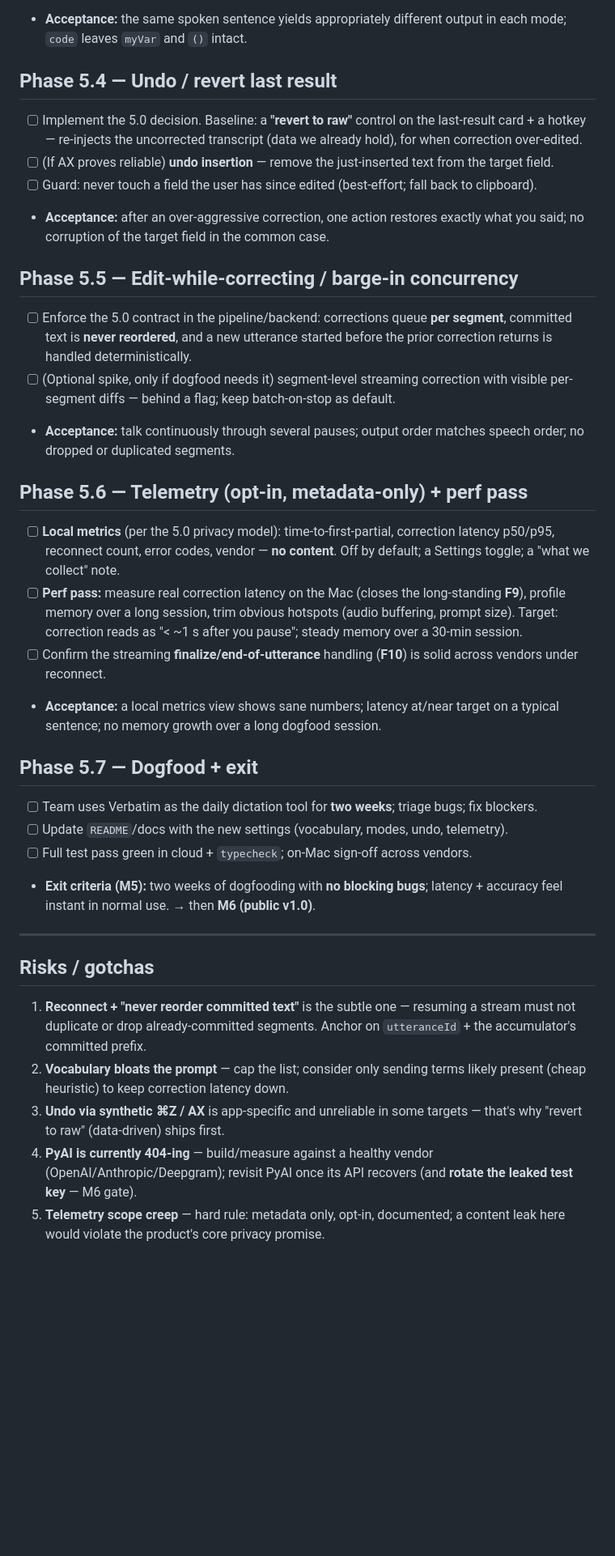
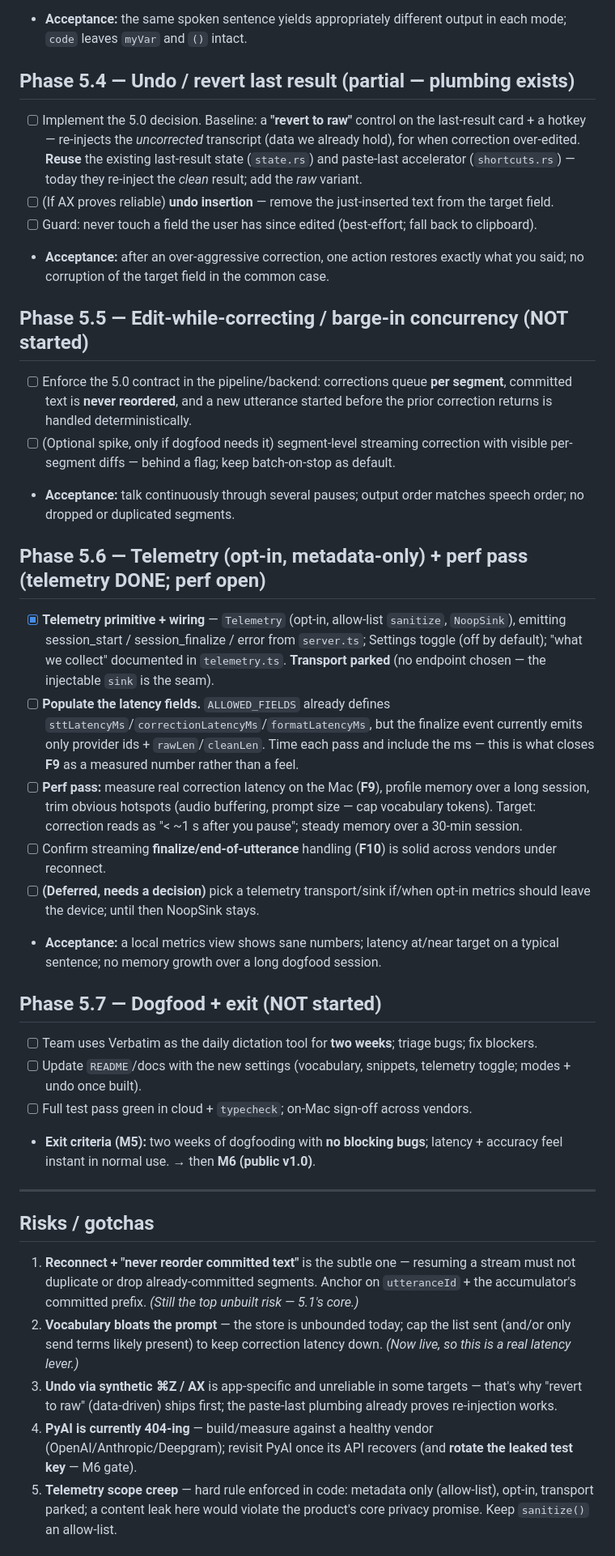
Before and after one commit to verbatimai/verbatim, a Markdown page: docs/product/m5-tasks.md, the part around one of its changes. Shown at 81% size. Drawn GitHub-style; blank space fills up the shorter version.

```diff
--- a/docs/product/m5-tasks.md
+++ b/docs/product/m5-tasks.md
@@ -62,30 +82,32 @@ One size doesn't fit chat, prose, and code.
 - [ ] Tests per mode over the same input.
 - **Acceptance:** the same spoken sentence yields appropriately different output in each mode; `code` leaves `myVar` and `()` intact.
 
-## Phase 5.4 — Undo / revert last result
+## Phase 5.4 — Undo / revert last result (partial — plumbing exists)
 
-- [ ] Implement the 5.0 decision. Baseline: a **"revert to raw"** control on the last-result card + a hotkey — re-injects the uncorrected transcript (data we already hold), for when correction over-edited.
+- [ ] Implement the 5.0 decision. Baseline: a **"revert to raw"** control on the last-result card + a hotkey — re-injects the *uncorrected* transcript (data we already hold), for when correction over-edited. **Reuse** the existing last-result state (`state.rs`) and paste-last accelerator (`shortcuts.rs`) — today they re-inject the *clean* result; add the *raw* variant.
 - [ ] (If AX proves reliable) **undo insertion** — remove the just-inserted text from the target field.
 - [ ] Guard: never touch a field the user has since edited (best-effort; fall back to clipboard).
 - **Acceptance:** after an over-aggressive correction, one action restores exactly what you said; no corruption of the target field in the common case.
 
-## Phase 5.5 — Edit-while-correcting / barge-in concurrency
+## Phase 5.5 — Edit-while-correcting / barge-in concurrency (NOT started)
 
 - [ ] Enforce the 5.0 contract in the pipeline/backend: corrections queue **per segment**, committed text is **never reordered**, and a new utterance started before the prior correction returns is handled deterministically.
 - [ ] (Optional spike, only if dogfood needs it) segment-level streaming correction with visible per-segment diffs — behind a flag; keep batch-on-stop as default.
 - **Acceptance:** talk continuously through several pauses; output order matches speech order; no dropped or duplicated segments.
 
-## Phase 5.6 — Telemetry (opt-in, metadata-only) + perf pass
+## Phase 5.6 — Telemetry (opt-in, metadata-only) + perf pass (telemetry DONE; perf open)
 
-- [ ] **Local metrics** (per the 5.0 privacy model): time-to-first-partial, correction latency p50/p95, reconnect count, error codes, vendor — **no content**. Off by default; a Settings toggle; a "what we collect" note.
-- [ ] **Perf pass:** measure real correction latency on the Mac (closes the long-standing **F9**), profile memory over a long session, trim obvious hotspots (audio buffering, prompt size). Target: correction reads as "< ~1 s after you pause"; steady memory over a 30-min session.
-- [ ] Confirm the streaming **finalize/end-of-utterance** handling (**F10**) is solid across vendors under reconnect.
+- [x] **Telemetry primitive + wiring** — `Telemetry` (opt-in, allow-list `sanitize`, `NoopSink`), emitting session_start / session_finalize / error from `server.ts`; Settings toggle (off by default); "what we collect" documented in `telemetry.ts`. **Transport parked** (no endpoint chosen — the injectable `sink` is the seam).
+- [ ] **Populate the latency fields.** `ALLOWED_FIELDS` already defines `sttLatencyMs`/`correctionLatencyMs`/`formatLatencyMs`, but the finalize event currently emits only provider ids + `rawLen`/`cleanLen`. Time each pass and include the ms — this is what closes **F9** as a measured number rather than a feel.
+- [ ] **Perf pass:** measure real correction latency on the Mac (**F9**), profile memory over a long session, trim obvious hotspots (audio buffering, prompt size — cap vocabulary tokens). Target: correction reads as "< ~1 s after you pause"; steady memory over a 30-min session.
+- [ ] Confirm streaming **finalize/end-of-utterance** handling (**F10**) is solid across vendors under reconnect.
+- [ ] **(Deferred, needs a decision)** pick a telemetry transport/sink if/when opt-in metrics should leave the device; until then NoopSink stays.
 - **Acceptance:** a local metrics view shows sane numbers; latency at/near target on a typical sentence; no memory growth over a long dogfood session.
 
-## Phase 5.7 — Dogfood + exit
+## Phase 5.7 — Dogfood + exit (NOT started)
 
 - [ ] Team uses Verbatim as the daily dictation tool for **two weeks**; triage bugs; fix blockers.
-- [ ] Update `README`/docs with the new settings (vocabulary, modes, undo, telemetry).
+- [ ] Update `README`/docs with the new settings (vocabulary, snippets, telemetry toggle; modes + undo once built).
 - [ ] Full test pass green in cloud + `typecheck`; on-Mac sign-off across vendors.
 - **Exit criteria (M5):** two weeks of dogfooding with **no blocking bugs**; latency + accuracy feel instant in normal use. → then **M6 (public v1.0)**.
 
@@ -93,9 +115,9 @@ One size doesn't fit chat, prose, and code.
 
 ## Risks / gotchas
 
-1. **Reconnect + "never reorder committed text"** is the subtle one — resuming a stream must not duplicate or drop already-committed segments. Anchor on `utteranceId` + the accumulator's committed prefix.
-2. **Vocabulary bloats the prompt** — cap the list; consider only sending terms likely present (cheap heuristic) to keep correction latency down.
-3. **Undo via synthetic ⌘Z / AX** is app-specific and unreliable in some targets — that's why "revert to raw" (data-driven) ships first.
+1. **Reconnect + "never reorder committed text"** is the subtle one — resuming a stream must not duplicate or drop already-committed segments. Anchor on `utteranceId` + the accumulator's committed prefix. *(Still the top unbuilt risk — 5.1's core.)*
+2. **Vocabulary bloats the prompt** — the store is unbounded today; cap the list sent (and/or only send terms likely present) to keep correction latency down. *(Now live, so this is a real latency lever.)*
+3. **Undo via synthetic ⌘Z / AX** is app-specific and unreliable in some targets — that's why "revert to raw" (data-driven) ships first; the paste-last plumbing already proves re-injection works.
 4. **PyAI is currently 404-ing** — build/measure against a healthy vendor (OpenAI/Anthropic/Deepgram); revisit PyAI once its API recovers (and **rotate the leaked test key** — M6 gate).
-5. **Telemetry scope creep** — hard rule: metadata only, opt-in, documented; a content leak here would violate the product's core privacy promise.
+5. **Telemetry scope creep** — hard rule enforced in code: metadata only (allow-list), opt-in, transport parked; a content leak here would violate the product's core privacy promise. Keep `sanitize()` an allow-list.
 
```
Also changed, not shown: other parts of docs/product/m5-tasks.md (+46 -26 lines).
